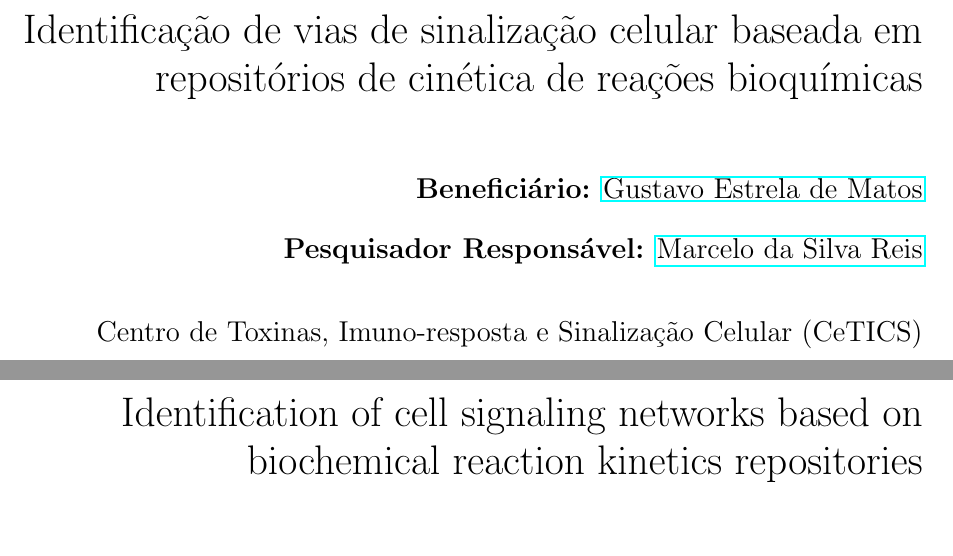
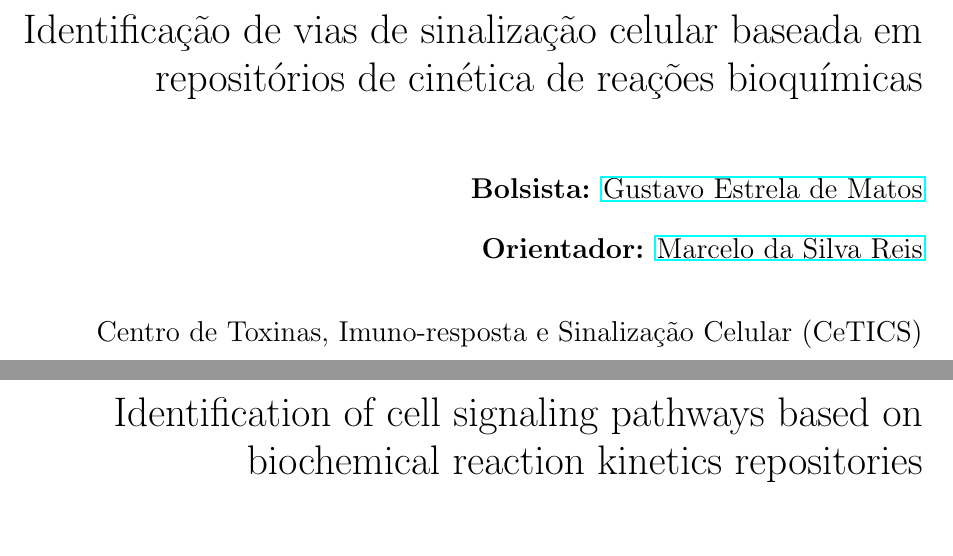
Before and after one commit to gustavoem/proposta_mestrado, a LaTeX paper (projeto/proposta-MSc-gestrela.tex): two parts of pages 1 and 2 of 8, joined at a grey line, cut so that both start at the same text. Compiled offline with pdfLaTeX.

Commit message:
Ajuste nas capas

```diff
--- a/projeto/proposta-MSc-gestrela.tex
+++ b/projeto/proposta-MSc-gestrela.tex
@@ -38,8 +38,8 @@
   \bigskip
   \bigskip
 
-  {\large {\bf Beneficiário:} \href{mailto:gustavo.estrela.matos@usp.br}{Gustavo Estrela de Matos}\\
-  {\bf Pesquisador Responsável:} \href{mailto:marcelo.reis@butantan.gov.br}{Marcelo da Silva Reis}\\
+  {\large {\bf Bolsista:} \href{mailto:gustavo.estrela.matos@usp.br}{Gustavo Estrela de Matos}\\
+  {\bf Orientador:} \href{mailto:marcelo.reis@butantan.gov.br}{Marcelo da Silva Reis}\\
   \bigskip
 Centro de Toxinas, Imuno-resposta e Sinalização Celular (CeTICS)\\
 Laboratório Especial de Ciclo Celular (LECC)\\
@@ -57,7 +57,7 @@ Laboratório Especial de Ciclo Celular (LECC)\\
 \thispagestyle{empty}
 \selectlanguage{english}
 \begin{flushright}
-    {\LARGE Identification of cell signaling networks based on biochemical reaction kinetics repositories}
+    {\LARGE Identification of cell signaling pathways based on biochemical reaction kinetics repositories}
 
   \bigskip
   \bigskip
```
